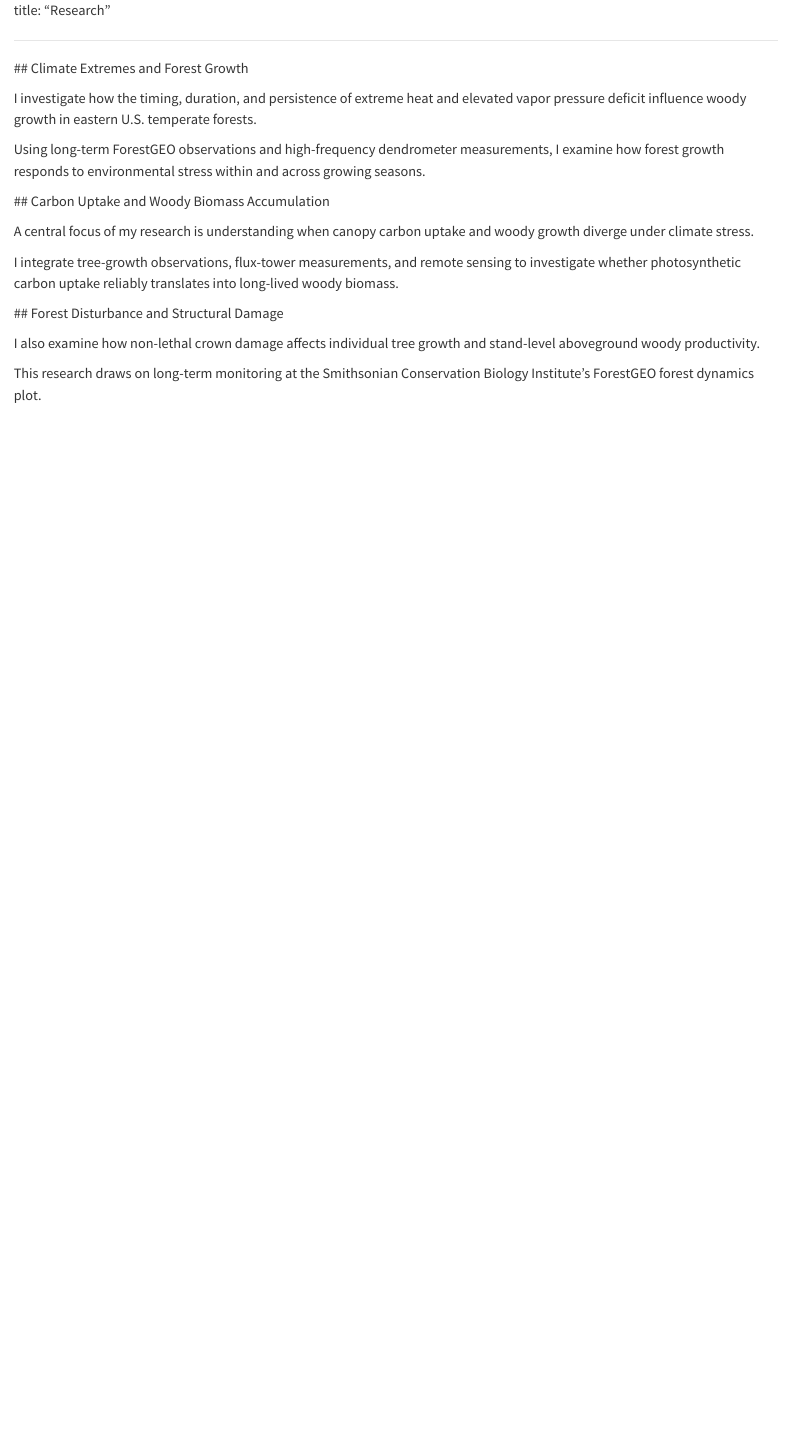
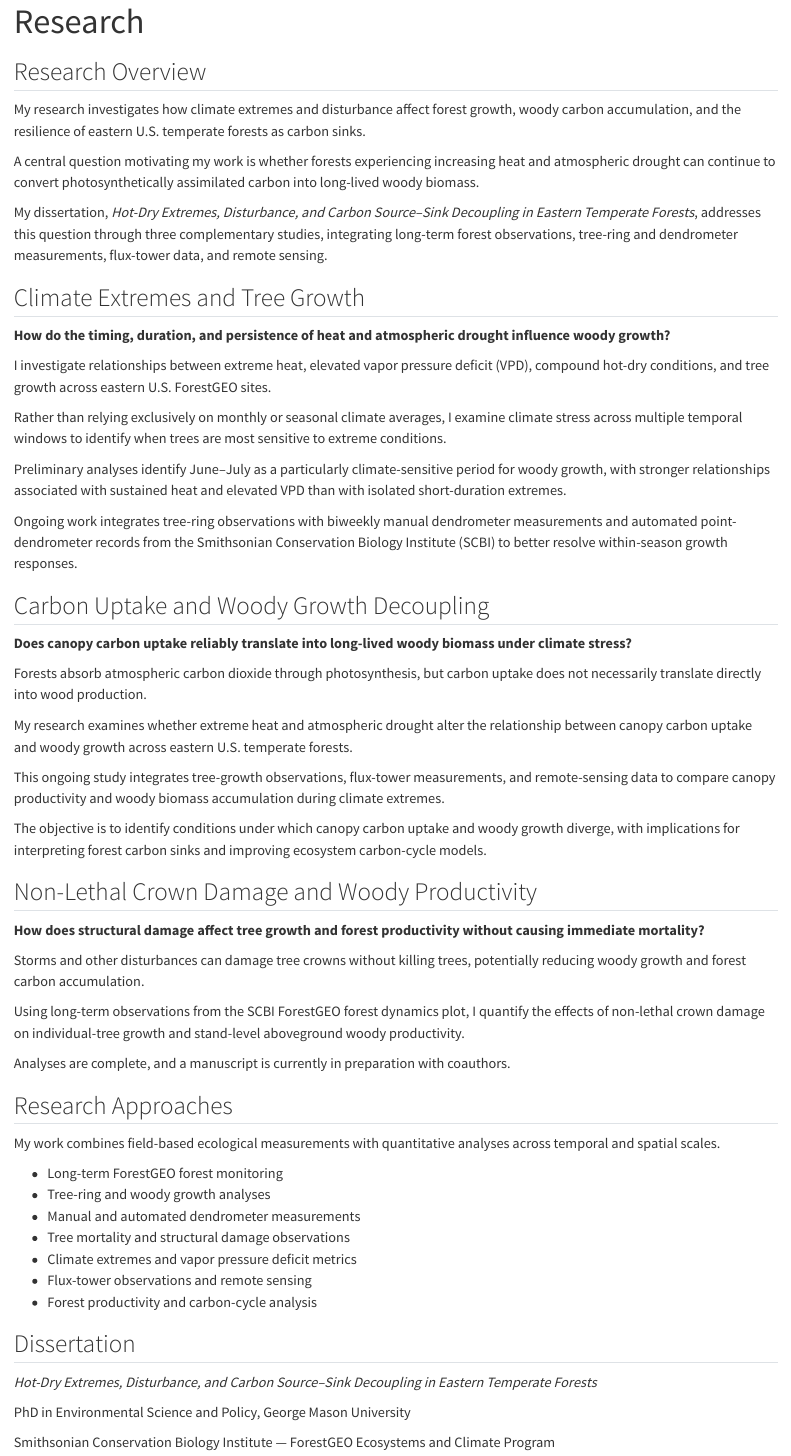
Before and after one commit to jenajordan/jenajordan.github.io, a Quarto document (research.qmd): the page in a window 1100 px wide, from its top. Rendered offline with R 4.5, knitr and Pandoc in place of Quarto, with nearby package versions.

Commit message:
Update research, publications, and CV

```diff
--- a/research.qmd
+++ b/research.qmd
@@ -1,23 +1,66 @@
+
+---
+title: "Research"
 ---
 
-title: "Research"
+## Research Overview
 
----
+My research investigates how climate extremes and disturbance affect forest growth, woody carbon accumulation, and the resilience of eastern U.S. temperate forests as carbon sinks.
 
-\## Climate Extremes and Forest Growth
+A central question motivating my work is whether forests experiencing increasing heat and atmospheric drought can continue to convert photosynthetically assimilated carbon into long-lived woody biomass.
 
-I investigate how the timing, duration, and persistence of extreme heat and elevated vapor pressure deficit influence woody growth in eastern U.S. temperate forests.
+My dissertation, *Hot-Dry Extremes, Disturbance, and Carbon Source–Sink Decoupling in Eastern Temperate Forests*, addresses this question through three complementary studies, integrating long-term forest observations, tree-ring and dendrometer measurements, flux-tower data, and remote sensing.
 
-Using long-term ForestGEO observations and high-frequency dendrometer measurements, I examine how forest growth responds to environmental stress within and across growing seasons.
+## Climate Extremes and Tree Growth
 
-\## Carbon Uptake and Woody Biomass Accumulation
+**How do the timing, duration, and persistence of heat and atmospheric drought influence woody growth?**
 
-A central focus of my research is understanding when canopy carbon uptake and woody growth diverge under climate stress.
+I investigate relationships between extreme heat, elevated vapor pressure deficit (VPD), compound hot-dry conditions, and tree growth across eastern U.S. ForestGEO sites.
 
-I integrate tree-growth observations, flux-tower measurements, and remote sensing to investigate whether photosynthetic carbon uptake reliably translates into long-lived woody biomass.
+Rather than relying exclusively on monthly or seasonal climate averages, I examine climate stress across multiple temporal windows to identify when trees are most sensitive to extreme conditions.
 
-\## Forest Disturbance and Structural Damage
+Preliminary analyses identify June–July as a particularly climate-sensitive period for woody growth, with stronger relationships associated with sustained heat and elevated VPD than with isolated short-duration extremes.
 
-I also examine how non-lethal crown damage affects individual tree growth and stand-level aboveground woody productivity.
+Ongoing work integrates tree-ring observations with biweekly manual dendrometer measurements and automated point-dendrometer records from the Smithsonian Conservation Biology Institute (SCBI) to better resolve within-season growth responses.
 
-This research draws on long-term monitoring at the Smithsonian Conservation Biology Institute's ForestGEO forest dynamics plot.
+## Carbon Uptake and Woody Growth Decoupling
+
+**Does canopy carbon uptake reliably translate into long-lived woody biomass under climate stress?**
+
+Forests absorb atmospheric carbon dioxide through photosynthesis, but carbon uptake does not necessarily translate directly into wood production.
+
+My research examines whether extreme heat and atmospheric drought alter the relationship between canopy carbon uptake and woody growth across eastern U.S. temperate forests.
+
+This ongoing study integrates tree-growth observations, flux-tower measurements, and remote-sensing data to compare canopy productivity and woody biomass accumulation during climate extremes.
+
+The objective is to identify conditions under which canopy carbon uptake and woody growth diverge, with implications for interpreting forest carbon sinks and improving ecosystem carbon-cycle models.
+
+## Non-Lethal Crown Damage and Woody Productivity
+
+**How does structural damage affect tree growth and forest productivity without causing immediate mortality?**
+
+Storms and other disturbances can damage tree crowns without killing trees, potentially reducing woody growth and forest carbon accumulation.
+
+Using long-term observations from the SCBI ForestGEO forest dynamics plot, I quantify the effects of non-lethal crown damage on individual-tree growth and stand-level aboveground woody productivity.
+
+Analyses are complete, and a manuscript is currently in preparation with coauthors.
+
+## Research Approaches
+
+My work combines field-based ecological measurements with quantitative analyses across temporal and spatial scales.
+
+- Long-term ForestGEO forest monitoring
+- Tree-ring and woody growth analyses
+- Manual and automated dendrometer measurements
+- Tree mortality and structural damage observations
+- Climate extremes and vapor pressure deficit metrics
+- Flux-tower observations and remote sensing
+- Forest productivity and carbon-cycle analysis
+
+## Dissertation
+
+*Hot-Dry Extremes, Disturbance, and Carbon Source–Sink Decoupling in Eastern Temperate Forests*
+
+PhD in Environmental Science and Policy, George Mason University
+
+Smithsonian Conservation Biology Institute — ForestGEO Ecosystems and Climate Program
```
Also changed, not shown: cv.qmd (+5 -5 lines), publications.qmd (+32 -5 lines), Jen_Jordan_CV.pdf (added), docs/search.json, 4 other files.
